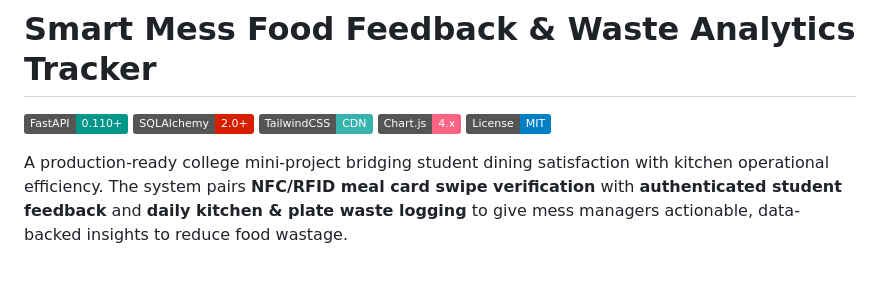
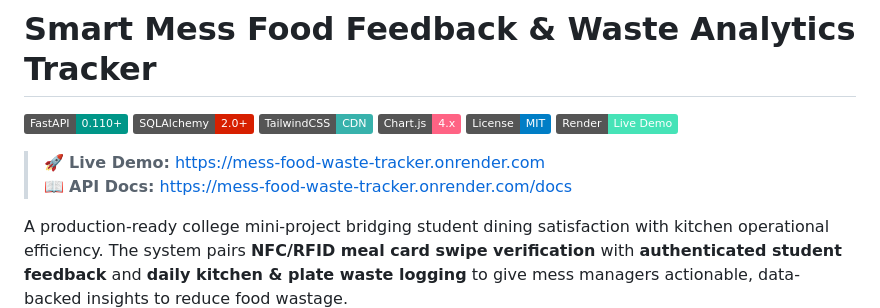
Before and after one commit to anshhika-shukla/mess-food-waste-tracker, a Markdown page: README.md, the part around the change. GitHub-like rendering; badges without logos; blank space fills up the shorter version.

Commit message:
docs: add live Render deployment URLs

```diff
--- a/README.md
+++ b/README.md
@@ -5,6 +5,10 @@
 [![TailwindCSS](https://img.shields.io/badge/TailwindCSS-CDN-38B2AC?style=flat&logo=tailwind-css&logoColor=white)](https://tailwindcss.com)
 [![Chart.js](https://img.shields.io/badge/Chart.js-4.x-FF6384?style=flat&logo=chartdotjs&logoColor=white)](https://www.chartjs.org)
 [![License](https://img.shields.io/badge/License-MIT-blue.svg)](LICENSE)
+[![Render Deployment](https://img.shields.io/badge/Render-Live_Demo-46E3B7?style=flat&logo=render&logoColor=white)](https://mess-food-waste-tracker.onrender.com)
+
+> 🚀 **Live Demo:** [https://mess-food-waste-tracker.onrender.com](https://mess-food-waste-tracker.onrender.com)
+> 📖 **API Docs:** [https://mess-food-waste-tracker.onrender.com/docs](https://mess-food-waste-tracker.onrender.com/docs)
 
 A production-ready college mini-project bridging student dining satisfaction with kitchen operational efficiency. The system pairs **NFC/RFID meal card swipe verification** with **authenticated student feedback** and **daily kitchen & plate waste logging** to give mess managers actionable, data-backed insights to reduce food wastage.
 
```
